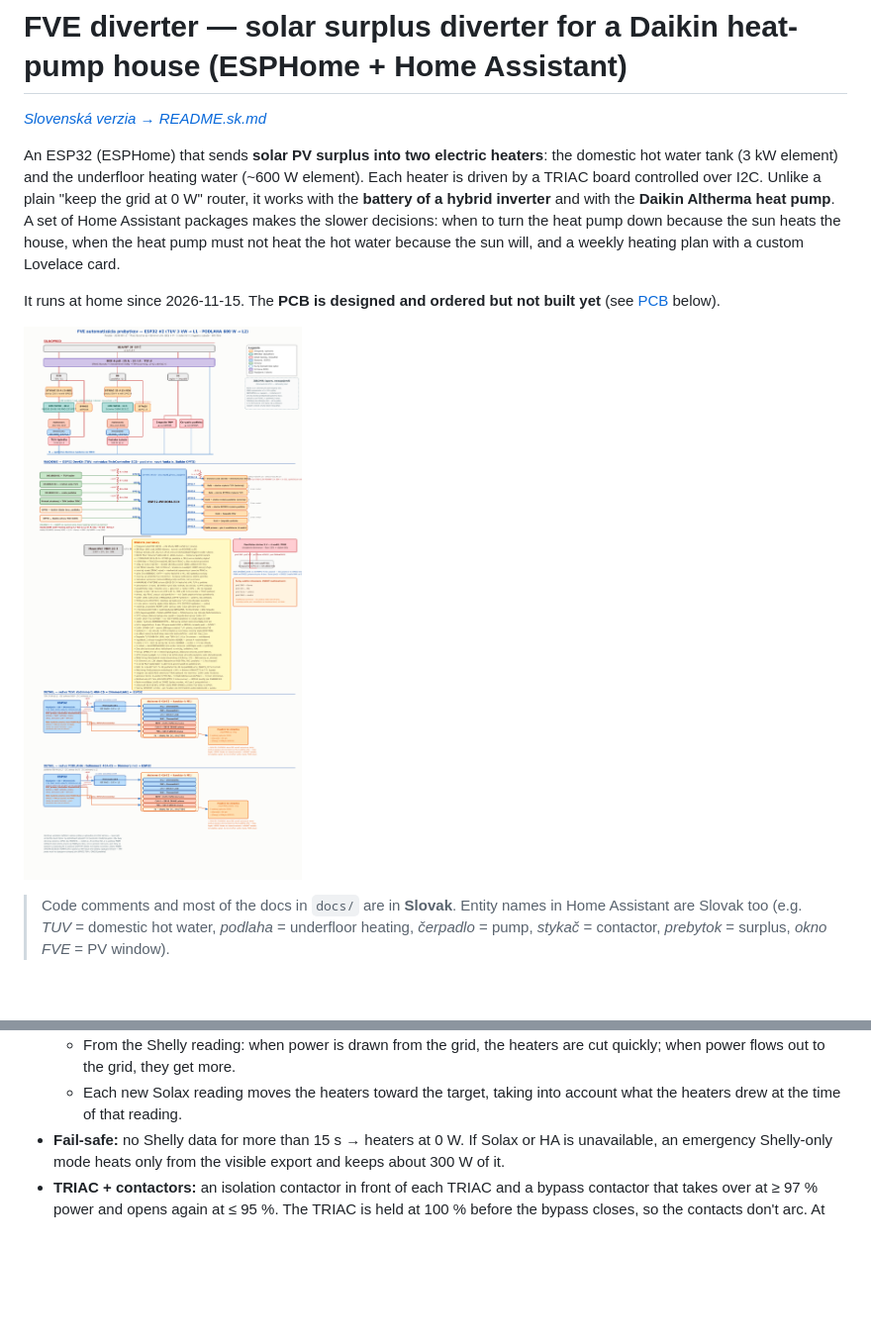
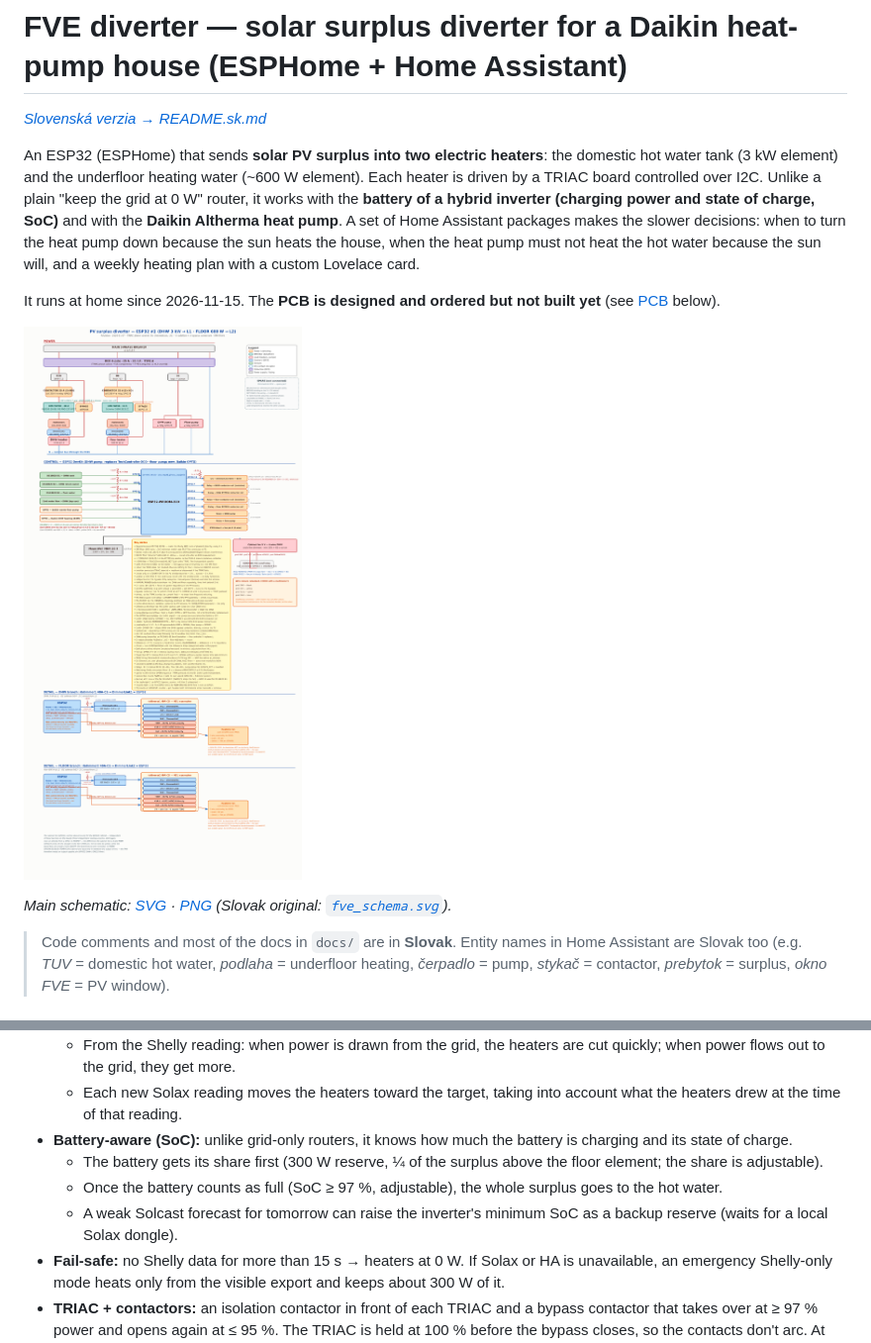
Before and after one commit to kolumbus120/fve-diverter, a Markdown page: README.md, 2 parts joined by grey strips. Shown at 99% size. Rendered like a GitHub page; pictures changed too: docs/schematics/fve_schema_en.png (added); blank space fills up the shorter version.

```diff
--- a/README.md
+++ b/README.md
@@ -5,7 +5,7 @@
 An ESP32 (ESPHome) that sends **solar PV surplus into two electric heaters**: the domestic
 hot water tank (3 kW element) and the underfloor heating water (~600 W element). Each heater is
 driven by a TRIAC board controlled over I2C. Unlike a plain "keep the grid at 0 W" router, it
-works with the **battery of a hybrid inverter** and with the **Daikin Altherma heat pump**. A set
+works with the **battery of a hybrid inverter (charging power and state of charge, SoC)** and with the **Daikin Altherma heat pump**. A set
 of Home Assistant packages makes the slower decisions: when to turn the heat pump down because
 the sun heats the house, when the heat pump must not heat the hot water because the sun will,
 and a weekly heating plan with a custom Lovelace card.
@@ -13,7 +13,9 @@ and a weekly heating plan with a custom Lovelace card.
 It runs at home since 2026-11-15. The **PCB is designed and ordered but not built yet**
 (see [PCB](#pcb--carrier-board) below).
 
-![System overview](docs/schematics/fve_schema.png)
+![System overview](docs/schematics/fve_schema_en.png)
+
+*Main schematic: [SVG](docs/schematics/fve_schema_en.svg) · [PNG](docs/schematics/fve_schema_en.png) (Slovak original: [`fve_schema.svg`](docs/schematics/fve_schema.svg)).*
 
 > Code comments and most of the docs in `docs/` are in **Slovak**. Entity names in Home Assistant
 > are Slovak too (e.g. *TUV* = domestic hot water, *podlaha* = underfloor heating,
@@ -33,6 +35,14 @@ Home Assistant too:
     power flows out to the grid, they get more.
   - Each new Solax reading moves the heaters toward the target, taking into account what the
     heaters drew at the time of that reading.
+- **Battery-aware (SoC):** unlike grid-only routers, it knows how much the battery is charging
+  and its state of charge.
+  - The battery gets its share first (300 W reserve, ¼ of the surplus above the floor element;
+    the share is adjustable).
+  - Once the battery counts as full (SoC ≥ 97 %, adjustable), the whole surplus goes to the hot
+    water.
+  - A weak Solcast forecast for tomorrow can raise the inverter's minimum SoC as a backup reserve
+    (waits for a local Solax dongle).
 - **Fail-safe:** no Shelly data for more than 15 s → heaters at 0 W. If Solax or HA is
   unavailable, an emergency Shelly-only mode heats only from the visible export and keeps about
   300 W of it.
```
Also changed, not shown: README.sk.md (+10 -1 lines), docs/schematics/README.md (+1 -0 lines), 2 other files.
